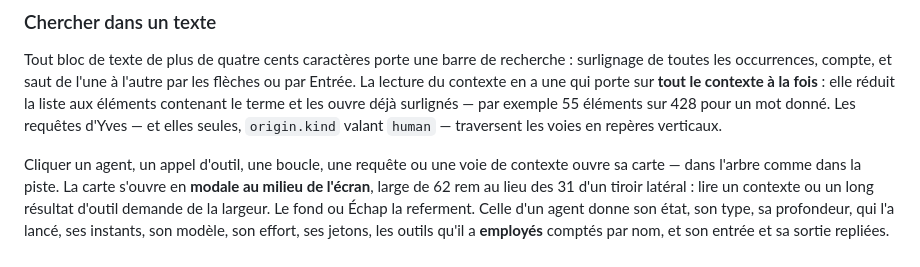
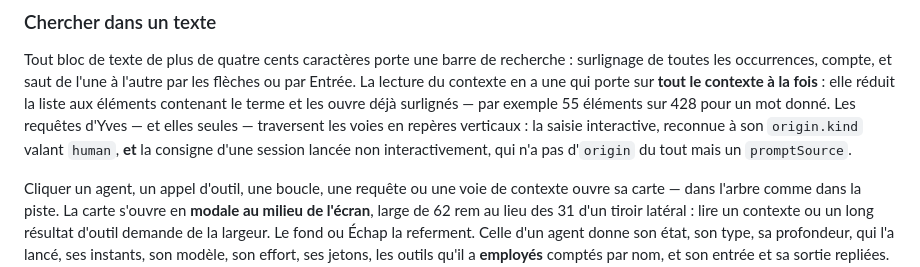
Before and after one commit to YvesThenElse/Claude-N-works, a Markdown page: README.md, the part around the change. Rendered like a GitHub page.

Commit message:
Une phrase du README parlait encore de l'ancienne règle des requêtes

```diff
--- a/README.md
+++ b/README.md
@@ -115,8 +115,9 @@ surlignage de toutes les occurrences, compte, et saut de l'une à l'autre par le
 par Entrée. La lecture du contexte en a une qui porte sur **tout le contexte à la fois** :
 elle réduit la liste aux éléments contenant le terme et les ouvre déjà surlignés — par
 exemple 55 éléments sur 428 pour un mot donné. Les
-requêtes d'Yves — et elles seules, `origin.kind` valant `human` — traversent les voies en
-repères verticaux.
+requêtes d'Yves — et elles seules — traversent les voies en repères verticaux : la saisie
+interactive, reconnue à son `origin.kind` valant `human`, **et** la consigne d'une session
+lancée non interactivement, qui n'a pas d'`origin` du tout mais un `promptSource`.
 
 Cliquer un agent, un appel d'outil, une boucle, une requête ou une voie de contexte ouvre
 sa carte — dans l'arbre comme dans la piste. La carte s'ouvre en **modale au milieu de
```
